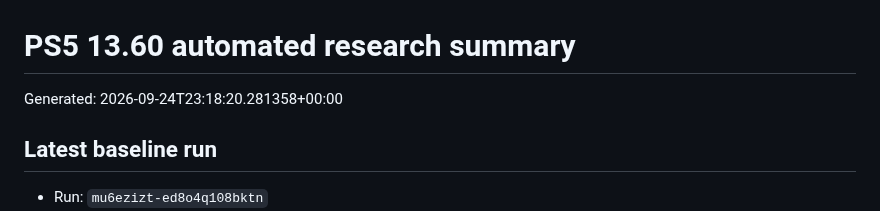
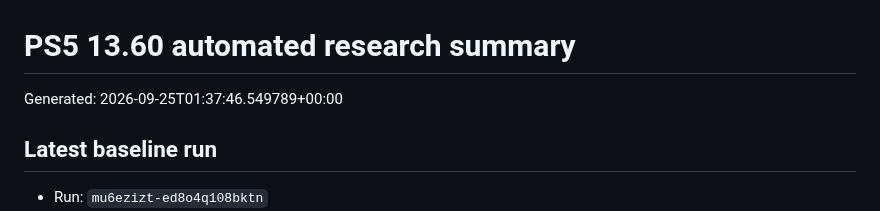
Before and after one commit to Tumelo00/deneme, a Markdown page: reports/summary.md, the part around the change. Rendered like a GitHub page.

Commit message:
Collect PS5 research reports

```diff
--- a/reports/summary.md
+++ b/reports/summary.md
@@ -1,6 +1,6 @@
 # PS5 13.60 automated research summary
 
-Generated: 2026-09-24T23:18:20.281358+00:00
+Generated: 2026-09-25T01:37:46.549789+00:00
 
 ## Latest baseline run
 
```
